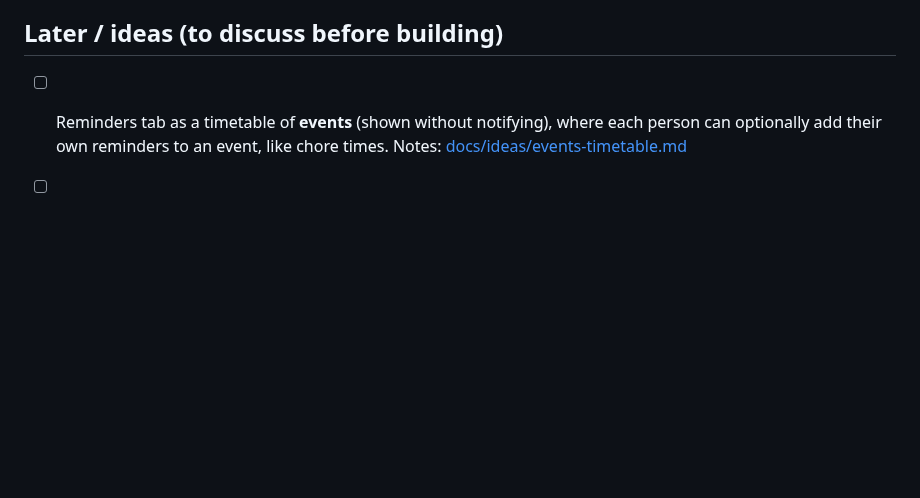
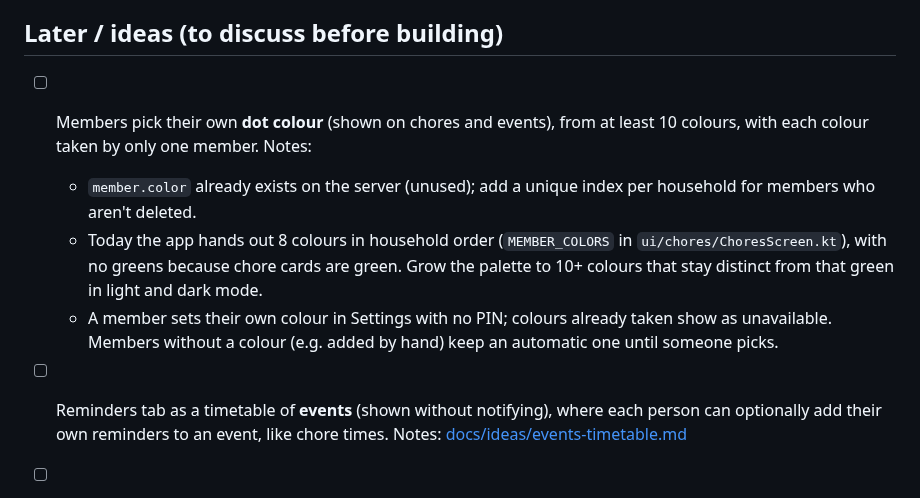
Before and after one commit to Soulmanyes/everyday-app, a Markdown page: ROADMAP.md, the part around the change. Rendered like a GitHub page; blank space fills up the shorter version.

Commit message:
docs: idea: members pick a unique dot colour
Co-Authored-By: Claude Opus 5.5 <noreply@anthropic.com>

```diff
--- a/ROADMAP.md
+++ b/ROADMAP.md
@@ -70,6 +70,10 @@ Design agreed 2026-10-08 (see CLAUDE.md, "Sync (Phase 4)"). Built and verified e
 - [x] Join by name with admin approval (or linking to an existing member); phones locked to their member
 
 ## Later / ideas (to discuss before building)
+- [ ] Members pick their own **dot colour** (shown on chores and events), from at least 10 colours, with each colour taken by only one member. Notes:
+  - `member.color` already exists on the server (unused); add a unique index per household for members who aren't deleted.
+  - Today the app hands out 8 colours in household order (`MEMBER_COLORS` in `ui/chores/ChoresScreen.kt`), with no greens because chore cards are green. Grow the palette to 10+ colours that stay distinct from that green in light and dark mode.
+  - A member sets their own colour in Settings with no PIN; colours already taken show as unavailable. Members without a colour (e.g. added by hand) keep an automatic one until someone picks.
 - [ ] Reminders tab as a timetable of **events** (shown without notifying), where each person can optionally add their own reminders to an event, like chore times. Notes: [docs/ideas/events-timetable.md](docs/ideas/events-timetable.md)
 - [ ] Allow others to create their own households on this server (today: exactly one household, creation disabled once set up). Needs: dropping the singleton, scoping every query and the join code lookup to a household, a way to create one without the server's `SETUP_TOKEN`, and abuse limits. Notes: [docs/ideas/multi-household.md](docs/ideas/multi-household.md)
 - [ ] Optional per-member PIN (the admin PIN exists from Phase 2)
```
